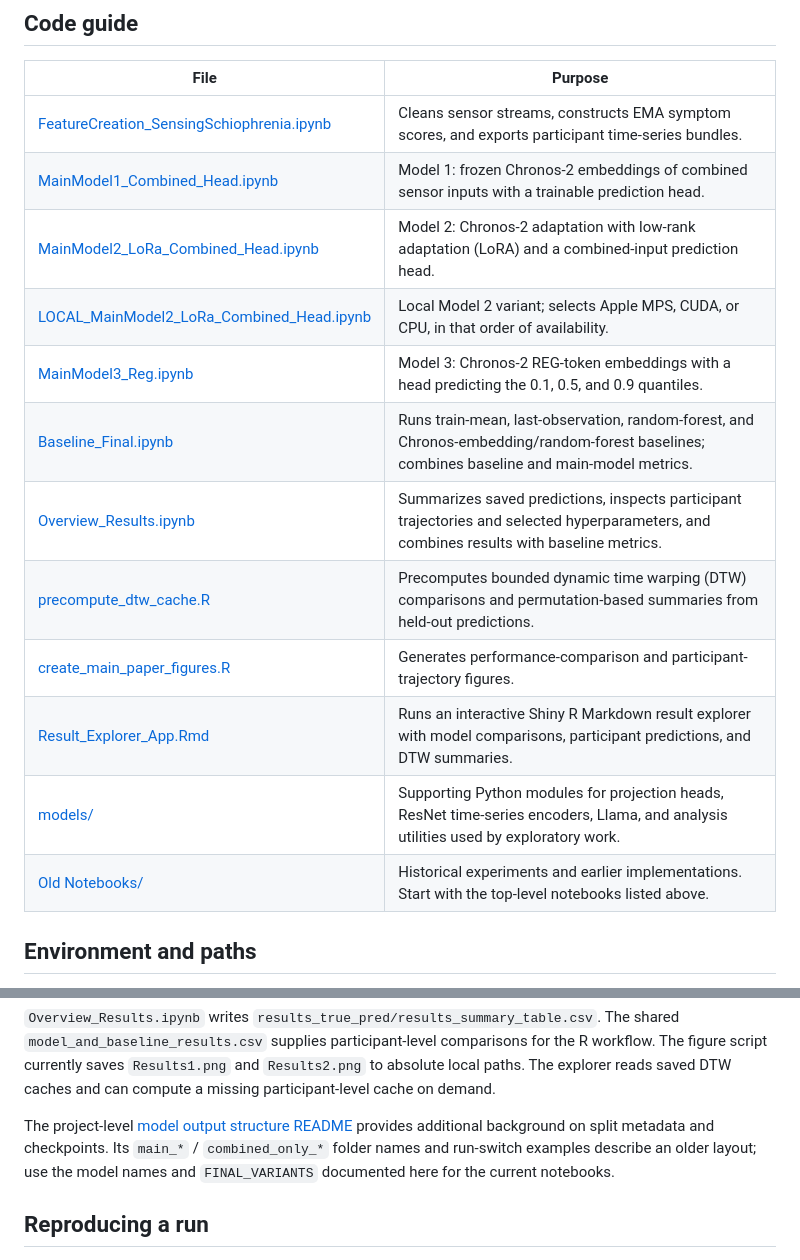
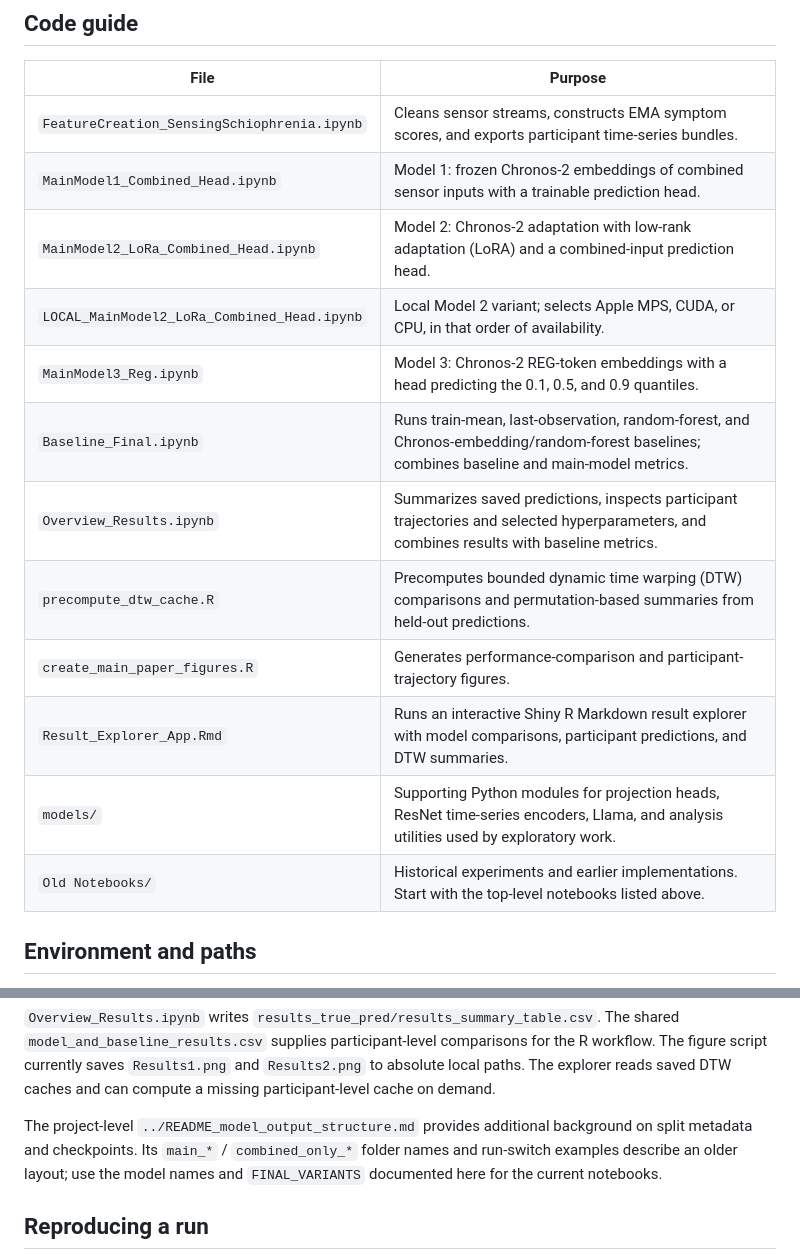
Before and after one commit to AnnaLangener/sensing-schizophrenia_proof-of-concept, a Markdown page: README.md, 2 parts joined by grey strips. Drawn GitHub-style.

```diff
--- a/README.md
+++ b/README.md
@@ -8,18 +8,18 @@ This directory is a notebook-based research workflow. Configuration lives inside
 
 | File | Purpose |
 | --- | --- |
-| [FeatureCreation_SensingSchiophrenia.ipynb](FeatureCreation_SensingSchiophrenia.ipynb) | Cleans sensor streams, constructs EMA symptom scores, and exports participant time-series bundles. |
-| [MainModel1_Combined_Head.ipynb](MainModel1_Combined_Head.ipynb) | Model 1: frozen Chronos-2 embeddings of combined sensor inputs with a trainable prediction head. |
-| [MainModel2_LoRa_Combined_Head.ipynb](MainModel2_LoRa_Combined_Head.ipynb) | Model 2: Chronos-2 adaptation with low-rank adaptation (LoRA) and a combined-input prediction head. |
-| [LOCAL_MainModel2_LoRa_Combined_Head.ipynb](LOCAL_MainModel2_LoRa_Combined_Head.ipynb) | Local Model 2 variant; selects Apple MPS, CUDA, or CPU, in that order of availability. |
-| [MainModel3_Reg.ipynb](MainModel3_Reg.ipynb) | Model 3: Chronos-2 REG-token embeddings with a head predicting the 0.1, 0.5, and 0.9 quantiles. |
-| [Baseline_Final.ipynb](Baseline_Final.ipynb) | Runs train-mean, last-observation, random-forest, and Chronos-embedding/random-forest baselines; combines baseline and main-model metrics. |
-| [Overview_Results.ipynb](Overview_Results.ipynb) | Summarizes saved predictions, inspects participant trajectories and selected hyperparameters, and combines results with baseline metrics. |
-| [precompute_dtw_cache.R](precompute_dtw_cache.R) | Precomputes bounded dynamic time warping (DTW) comparisons and permutation-based summaries from held-out predictions. |
-| [create_main_paper_figures.R](create_main_paper_figures.R) | Generates performance-comparison and participant-trajectory figures. |
-| [Result_Explorer_App.Rmd](Result_Explorer_App.Rmd) | Runs an interactive Shiny R Markdown result explorer with model comparisons, participant predictions, and DTW summaries. |
-| [models/](models/) | Supporting Python modules for projection heads, ResNet time-series encoders, Llama, and analysis utilities used by exploratory work. |
-| [Old Notebooks/](Old%20Notebooks/) | Historical experiments and earlier implementations. Start with the top-level notebooks listed above. |
+| `FeatureCreation_SensingSchiophrenia.ipynb` | Cleans sensor streams, constructs EMA symptom scores, and exports participant time-series bundles. |
+| `MainModel1_Combined_Head.ipynb` | Model 1: frozen Chronos-2 embeddings of combined sensor inputs with a trainable prediction head. |
+| `MainModel2_LoRa_Combined_Head.ipynb` | Model 2: Chronos-2 adaptation with low-rank adaptation (LoRA) and a combined-input prediction head. |
+| `LOCAL_MainModel2_LoRa_Combined_Head.ipynb` | Local Model 2 variant; selects Apple MPS, CUDA, or CPU, in that order of availability. |
+| `MainModel3_Reg.ipynb` | Model 3: Chronos-2 REG-token embeddings with a head predicting the 0.1, 0.5, and 0.9 quantiles. |
+| `Baseline_Final.ipynb` | Runs train-mean, last-observation, random-forest, and Chronos-embedding/random-forest baselines; combines baseline and main-model metrics. |
+| `Overview_Results.ipynb` | Summarizes saved predictions, inspects participant trajectories and selected hyperparameters, and combines results with baseline metrics. |
+| `precompute_dtw_cache.R` | Precomputes bounded dynamic time warping (DTW) comparisons and permutation-based summaries from held-out predictions. |
+| `create_main_paper_figures.R` | Generates performance-comparison and participant-trajectory figures. |
+| `Result_Explorer_App.Rmd` | Runs an interactive Shiny R Markdown result explorer with model comparisons, participant predictions, and DTW summaries. |
+| `models/` | Supporting Python modules for projection heads, ResNet time-series encoders, Llama, and analysis utilities used by exploratory work. |
+| `Old Notebooks/` | Historical experiments and earlier implementations. Start with the top-level notebooks listed above. |
 
 ## Environment and paths
 
@@ -116,7 +116,7 @@ Each main-model result folder contains `results_<participant>_<outcome>.pth`, wi
 
 `Overview_Results.ipynb` writes `results_true_pred/results_summary_table.csv`. The shared `model_and_baseline_results.csv` supplies participant-level comparisons for the R workflow. The figure script currently saves `Results1.png` and `Results2.png` to absolute local paths. The explorer reads saved DTW caches and can compute a missing participant-level cache on demand.
 
-The project-level [model output structure README](../README_model_output_structure.md) provides additional background on split metadata and checkpoints. Its `main_*` / `combined_only_*` folder names and run-switch examples describe an older layout; use the model names and `FINAL_VARIANTS` documented here for the current notebooks.
+The project-level `../README_model_output_structure.md` provides additional background on split metadata and checkpoints. Its `main_*` / `combined_only_*` folder names and run-switch examples describe an older layout; use the model names and `FINAL_VARIANTS` documented here for the current notebooks.
 
 ## Reproducing a run
 
```
